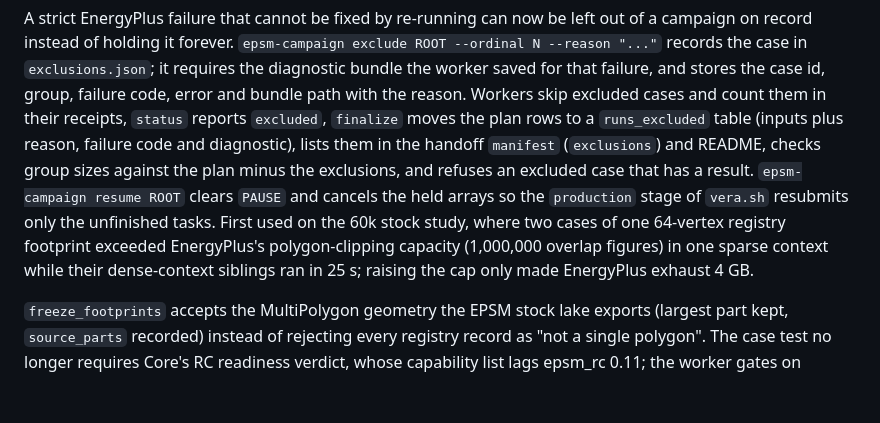
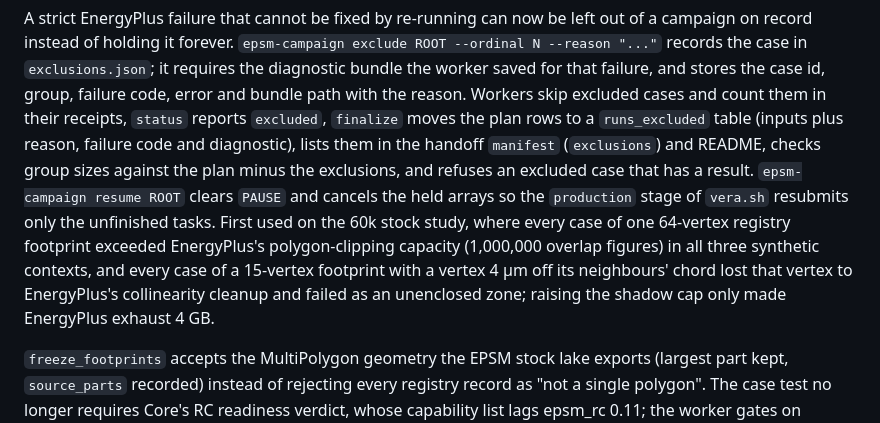
Before and after one commit to SB-Chalmers/epsm_workflows, a Markdown page: RELEASE_NOTES.md, the part around the change. GitHub-like rendering; blank space fills up the shorter version.

Commit message:
Correct the 0.6.2 release note on the excluded stock cases
The 64-vertex footprint failed shadow capacity in all three contexts, not only
the sparse one (the 25 s cases cited earlier belonged to a neighbouring design),
and a second footprint with a 4 µm collinear vertex was excluded as well.

Co-Authored-By: Claude Fable 5.1 <noreply@anthropic.com>

```diff
--- a/RELEASE_NOTES.md
+++ b/RELEASE_NOTES.md
@@ -11,10 +11,11 @@ lists them in the handoff `manifest` (`exclusions`) and README, checks group siz
 against the plan minus the exclusions, and refuses an excluded case that has a
 result. `epsm-campaign resume ROOT` clears `PAUSE` and cancels the held arrays so
 the `production` stage of `vera.sh` resubmits only the unfinished tasks. First
-used on the 60k stock study, where two cases of one 64-vertex registry footprint
-exceeded EnergyPlus's polygon-clipping capacity (1,000,000 overlap figures) in one
-sparse context while their dense-context siblings ran in 25 s; raising the cap only
-made EnergyPlus exhaust 4 GB.
+used on the 60k stock study, where every case of one 64-vertex registry footprint
+exceeded EnergyPlus's polygon-clipping capacity (1,000,000 overlap figures) in all
+three synthetic contexts, and every case of a 15-vertex footprint with a vertex 4 µm
+off its neighbours' chord lost that vertex to EnergyPlus's collinearity cleanup and
+failed as an unenclosed zone; raising the shadow cap only made EnergyPlus exhaust 4 GB.
 
 `freeze_footprints` accepts the MultiPolygon geometry the EPSM stock lake exports
 (largest part kept, `source_parts` recorded) instead of rejecting every registry
```
